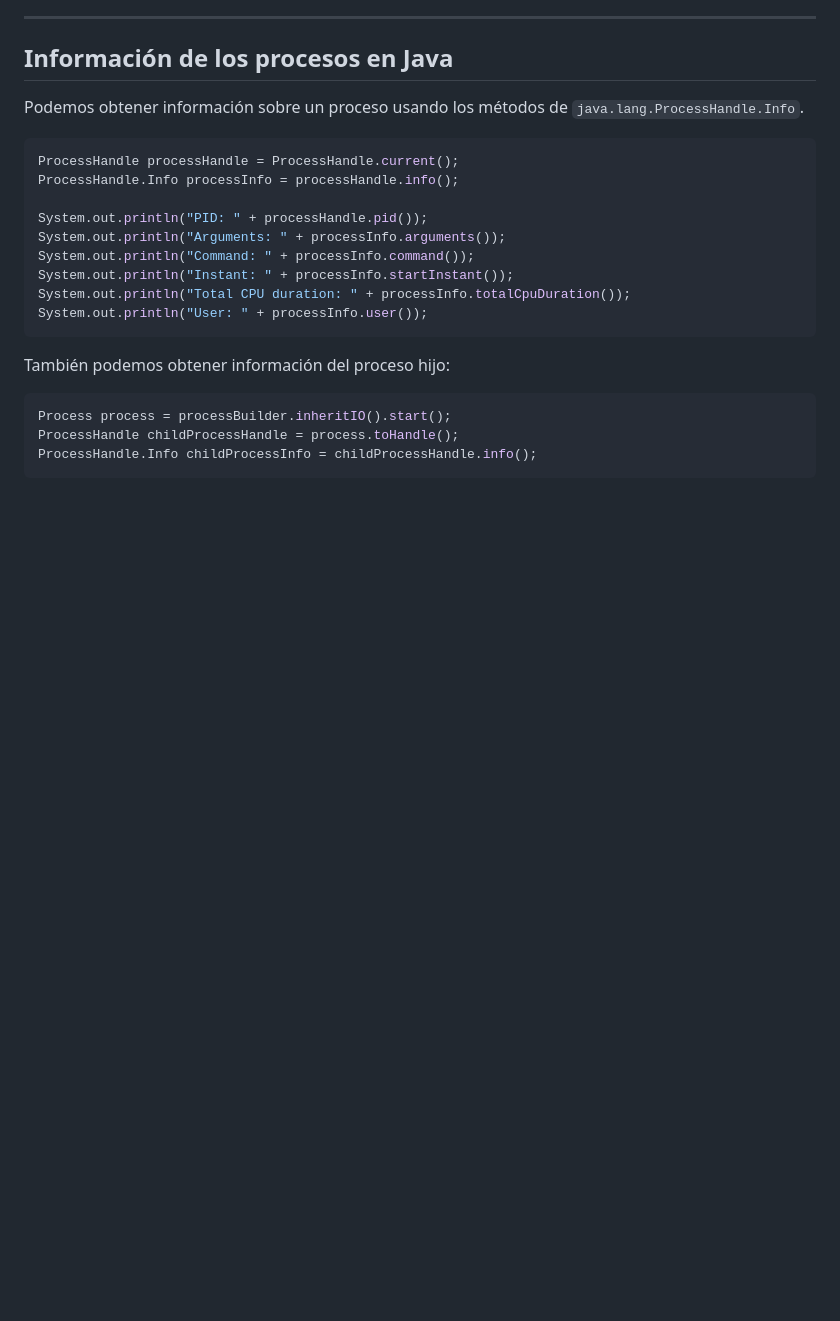
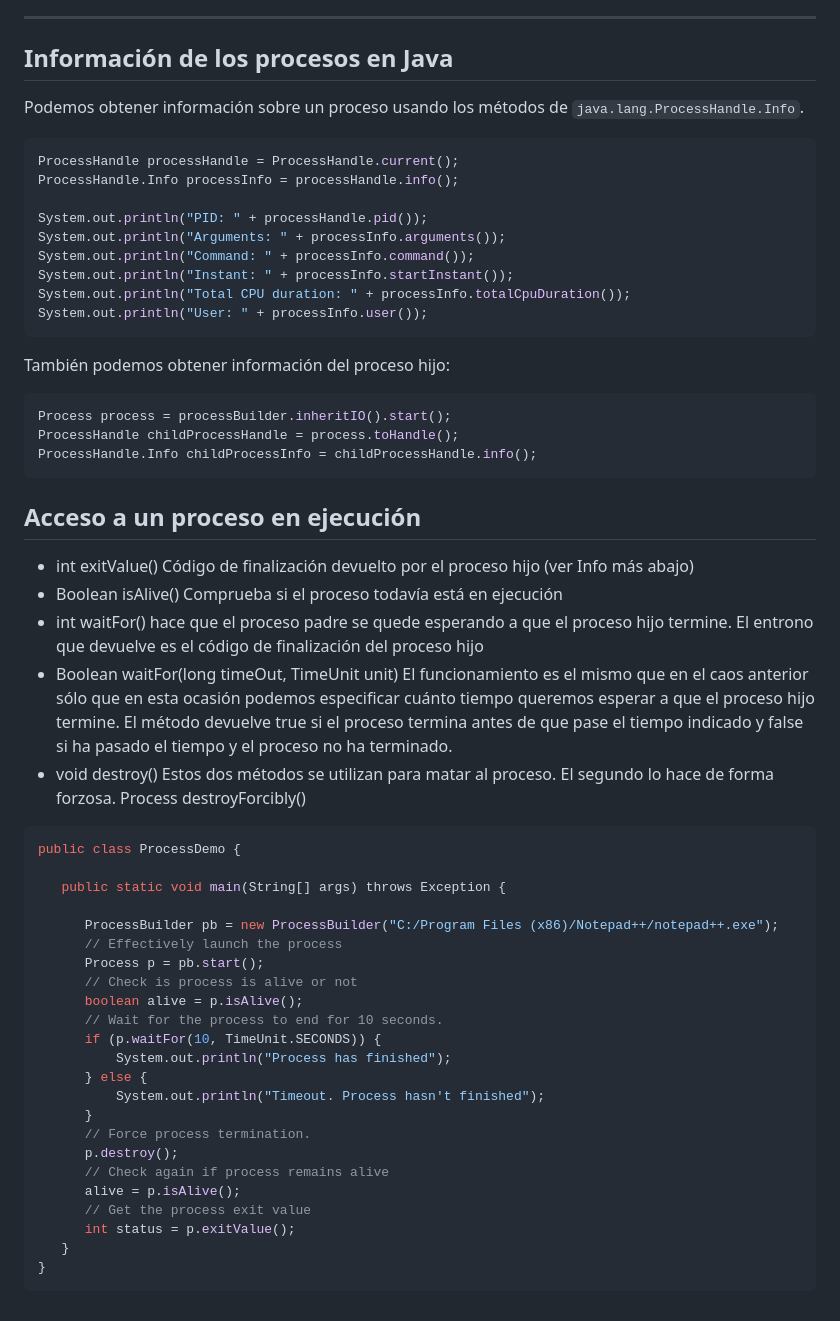
Before and after one commit to AlfonsoDeUna/DAM_PROG_SERVICIOS_PROCESOS, a Markdown page: 20240925.md, the part around one of its changes. GitHub-like rendering; blank space fills up the shorter version.

````diff
--- a/20240925.md
+++ b/20240925.md
@@ -147,3 +164,38 @@ Process process = processBuilder.inheritIO().start();
 ProcessHandle childProcessHandle = process.toHandle();
 ProcessHandle.Info childProcessInfo = childProcessHandle.info();
 ```
+
+## Acceso a un proceso en ejecución
+
+* int exitValue()	Código de finalización devuelto por el proceso hijo (ver Info más abajo)
+* Boolean isAlive()	Comprueba si el proceso todavía está en ejecución
+* int waitFor()	hace que el proceso padre se quede esperando a que el proceso hijo termine. El entrono que devuelve es el código de finalización del proceso hijo
+* Boolean waitFor(long timeOut, TimeUnit unit)	El funcionamiento es el mismo que en el caos anterior sólo que en esta ocasión podemos especificar cuánto tiempo queremos esperar a que el proceso hijo termine. El método devuelve true si el proceso termina antes de que pase el tiempo indicado y false si ha pasado el tiempo y el proceso no ha terminado.
+* void destroy()	Estos dos métodos se utilizan para matar al proceso. El segundo lo hace de forma forzosa.
+Process destroyForcibly()
+
+```java
+public class ProcessDemo {
+
+   public static void main(String[] args) throws Exception {
+
+      ProcessBuilder pb = new ProcessBuilder("C:/Program Files (x86)/Notepad++/notepad++.exe");
+      // Effectively launch the process
+      Process p = pb.start();
+      // Check is process is alive or not
+      boolean alive = p.isAlive();
+      // Wait for the process to end for 10 seconds.
+      if (p.waitFor(10, TimeUnit.SECONDS)) {
+          System.out.println("Process has finished");
+      } else {
+          System.out.println("Timeout. Process hasn't finished");
+      }
+      // Force process termination.
+      p.destroy();
+      // Check again if process remains alive
+      alive = p.isAlive();
+      // Get the process exit value
+      int status = p.exitValue();
+   }
+}
+```
````
Also changed, not shown: other parts of 20240925.md (+17 -0 lines).
